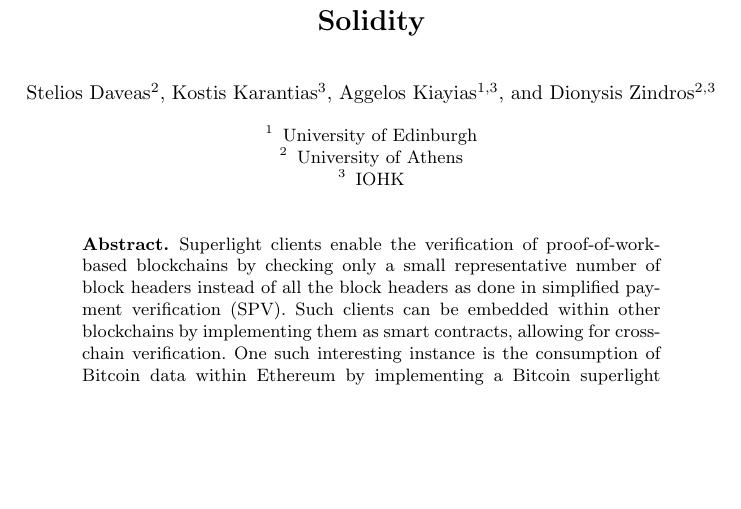
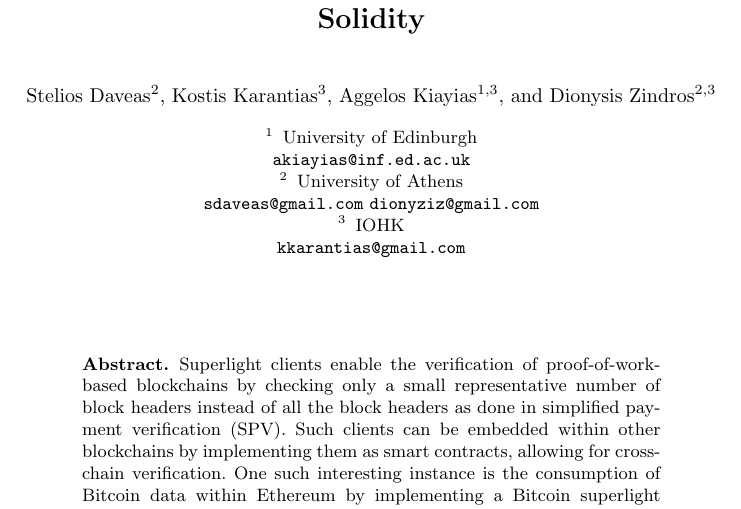
Before and after one commit to sdaveas/nipopow-verifier, a LaTeX paper (paper/paper.tex, which reads paper/title.tex): part of page 1 of 31 before the commit and part of page 1 of 32 after it, cut so that both start at the same text, the shorter picture padded with empty space. Compiled offline with pdfLaTeX.

Commit message:
add email addresses best I can

```diff
--- a/paper/title.tex
+++ b/paper/title.tex
@@ -8,8 +8,8 @@
 }
 
 \institute{
-           University of Edinburgh \and
-           University of Athens \and
-           IOHK
+           University of Edinburgh\\ \email{akiayias@inf.ed.ac.uk} \and
+           University of Athens\\ \email{sdaveas@gmail.com} \email{dionyziz@gmail.com} \and
+           IOHK\\ \email{kkarantias@gmail.com}
        }
 \fi
```
